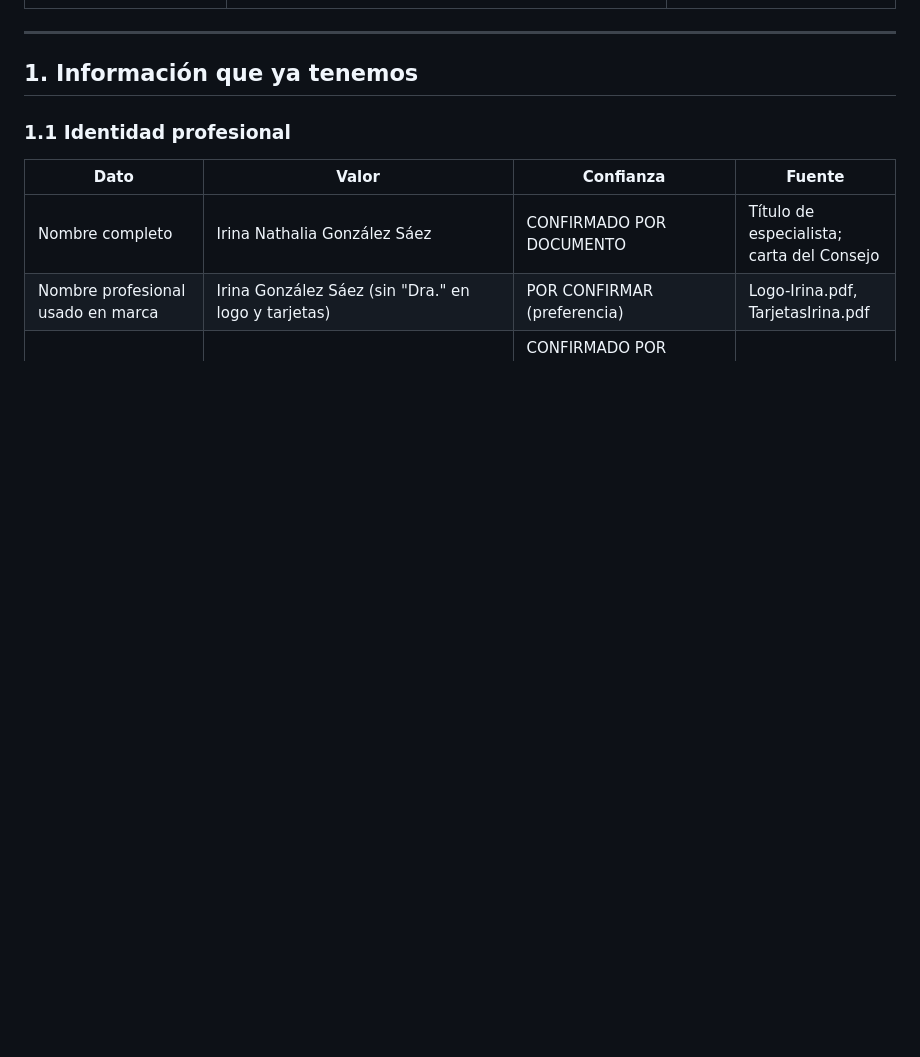
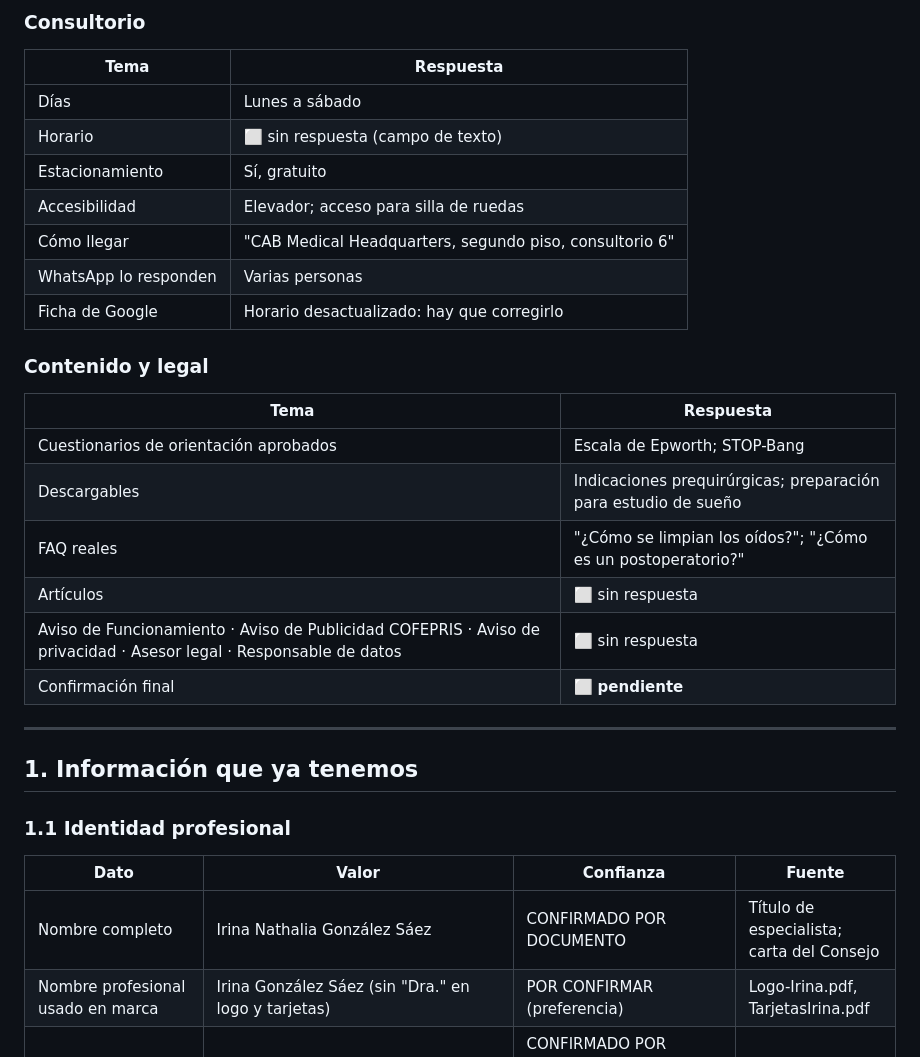
Before and after one commit to bellorin-apps/Irinaweb, a Markdown page: DISCOVERY.md, the part around one of its changes. GitHub-like rendering; blank space fills up the shorter version.

```diff
--- a/DISCOVERY.md
+++ b/DISCOVERY.md
@@ -32,3 +83,23 @@ Nota de privacidad: en el Drive existen documentos de identidad, migratorios y f
+### Consultorio
+| Tema | Respuesta |
+|---|---|
+| Días | Lunes a sábado |
+| Horario | ⬜ sin respuesta (campo de texto) |
+| Estacionamiento | Sí, gratuito |
+| Accesibilidad | Elevador; acceso para silla de ruedas |
+| Cómo llegar | "CAB Medical Headquarters, segundo piso, consultorio 6" |
+| WhatsApp lo responden | Varias personas |
+| Ficha de Google | Horario desactualizado: hay que corregirlo |
+
+### Contenido y legal
+| Tema | Respuesta |
+|---|---|
+| Cuestionarios de orientación aprobados | Escala de Epworth; STOP-Bang |
+| Descargables | Indicaciones prequirúrgicas; preparación para estudio de sueño |
+| FAQ reales | "¿Cómo se limpian los oídos?"; "¿Cómo es un postoperatorio?" |
+| Artículos | ⬜ sin respuesta |
+| Aviso de Funcionamiento · Aviso de Publicidad COFEPRIS · Aviso de privacidad · Asesor legal · Responsable de datos | ⬜ sin respuesta |
+| Confirmación final | ⬜ **pendiente** |
 
 ---
 
```
Also changed, not shown: other parts of DISCOVERY.md (+51 -0 lines), NEXT.md (+3 -0 lines), STATUS.md (+2 -2 lines).
